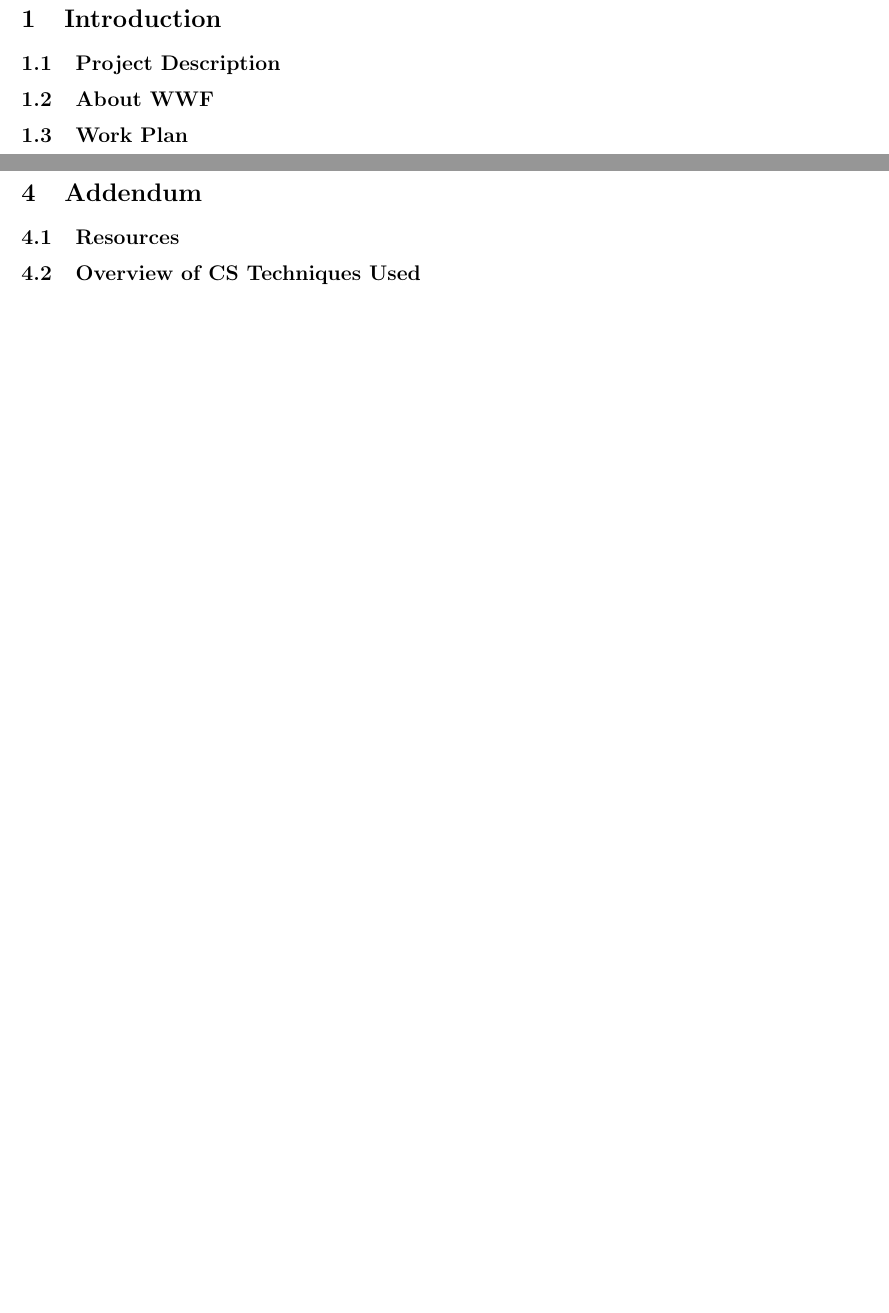
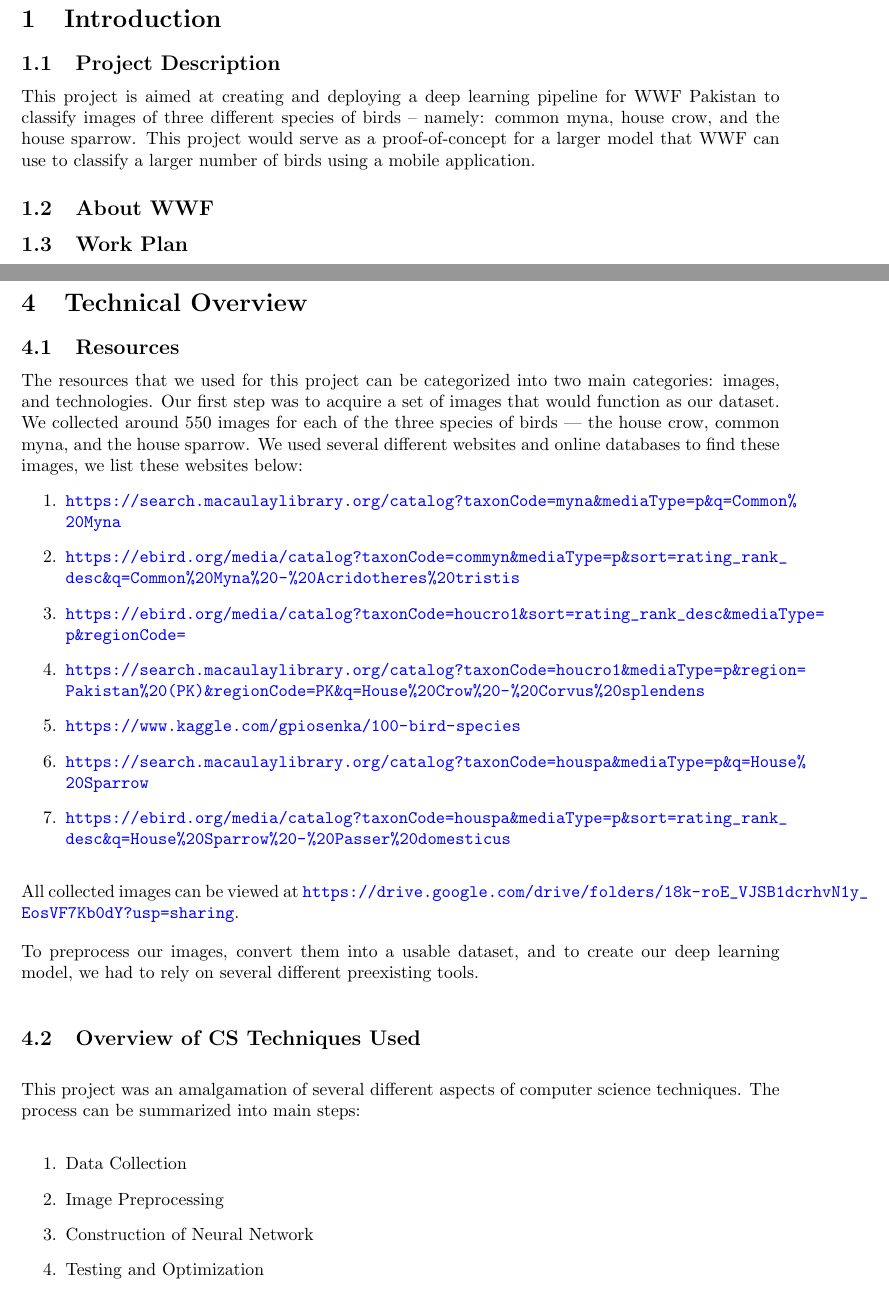
Before and after one commit to hurryingauto3/WWF-Bird-Recognition-Project, a LaTeX document (Report/report.tex): two parts of pages 3 and 13 of 14 before the commit and two parts of pages 3 and 13 of 15 after it, joined at a grey line, cut so that both start at the same text, the shorter picture padded with empty space. Compiled offline with pdfLaTeX.

```diff
--- a/Report/report.tex
+++ b/Report/report.tex
@@ -25,6 +22,10 @@
 \subsection{Project Description}
 % An introduction of the project, no more than 2 sentences. Provide the highest level of detail only. Other details will come later.
 % Typically, "This project is to <short description of porject> for/at <client>."
+This project is aimed at creating and deploying a deep learning pipeline for WWF Pakistan to classify images of
+three different species of birds -- namely: common myna, house crow, and the house sparrow. This project
+would serve as a proof-of-concept for a larger model that WWF can use to classify a larger number of birds
+using a mobile application.
 
 \subsection{About WWF}
 % About the client.
@@ -212,9 +213,40 @@
 \newpage
 \section{Conclusion}
 \newpage
-\section{Addendum}
+
+\section{Technical Overview}
 \subsection{Resources}
+  The resources that we used for this project can be categorized into two main
+  categories: images, and technologies. Our first step was to acquire a set of images that would
+  function as our dataset. We collected around 550 images for each of the three
+  species of birds --- the house crow, common myna, and the house sparrow. We used
+  several different websites and online databases to find these images, we list
+  these websites below:
+  \begin{enumerate}
+    \item \url{https://search.macaulaylibrary.org/catalog?taxonCode=myna&mediaType=p&q=Common\%20Myna}
+    \item \url{https://ebird.org/media/catalog?taxonCode=commyn&mediaType=p&sort=rating_rank_desc&q=Common\%20Myna\%20-\%20Acridotheres\%20tristis}
+    \item \url{https://ebird.org/media/catalog?taxonCode=houcro1&sort=rating_rank_desc&mediaType=p&regionCode=}
+        \item \url{https://search.macaulaylibrary.org/catalog?taxonCode=houcro1&mediaType=p&region=Pakistan\%20(PK)&regionCode=PK&q=House\%20Crow\%20-\%20Corvus\%20splendens}
+        \item \url{https://www.kaggle.com/gpiosenka/100-bird-species}
+        \item \url{https://search.macaulaylibrary.org/catalog?taxonCode=houspa&mediaType=p&q=House\%20Sparrow}
+          \item \url{https://ebird.org/media/catalog?taxonCode=houspa&mediaType=p&sort=rating_rank_desc&q=House\%20Sparrow\%20-\%20Passer\%20domesticus}
+  \end{enumerate}
+  \setlength{\parskip}{1em}
+  All collected images can be viewed at \url{https://drive.google.com/drive/folders/18k-roE_VJSB1dcrhvN1y_EosVF7Kb0dY?usp=sharing}.
+
+  To preprocess our images, convert them into a usable dataset, and to create our deep learning model, we had to
+  rely on several different preexisting tools.
+
 \subsection{Overview of CS Techniques Used}
+  This project was an amalgamation of several different aspects of computer science techniques.
+  The process can be summarized into main steps:
+  \begin{enumerate}
+    \item Data Collection
+    \item Image Preprocessing
+    \item Construction of Neural Network
+    \item Testing and Optimization
+  \end{enumerate}
+
 \subsection{Codebase and Documentation}
 \newpage
 \thispagestyle{empty}
```
Also changed, not shown: Report/report.tex (15 more changed lines), 1 other file.
